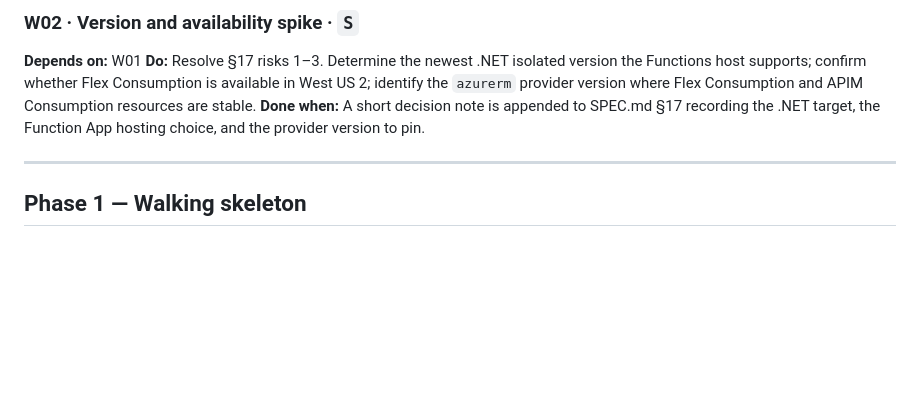
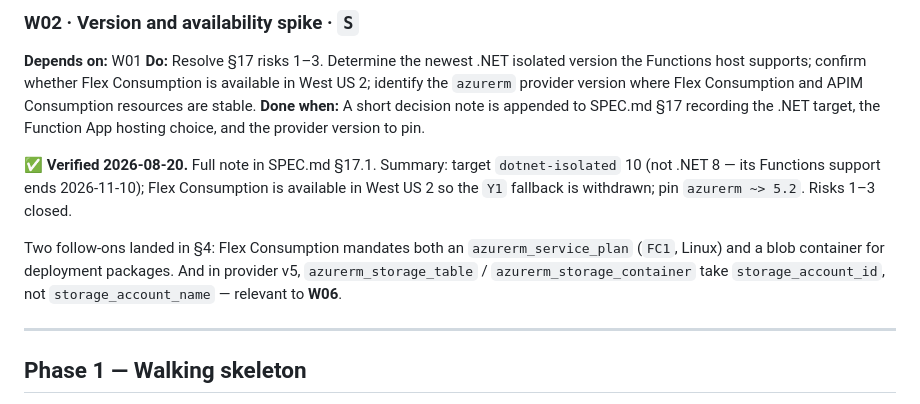
Before and after one commit to mikevh/aisorders, a Markdown page: WORKITEMS.md, the part around the change. Drawn GitHub-style; blank space fills up the shorter version.

```diff
--- a/WORKITEMS.md
+++ b/WORKITEMS.md
@@ -55,6 +55,15 @@ supports; confirm whether Flex Consumption is available in West US 2; identify t
 `azurerm` provider version where Flex Consumption and APIM Consumption resources are stable.
 **Done when:** A short decision note is appended to SPEC.md §17 recording the .NET target,
 the Function App hosting choice, and the provider version to pin.
+
+**✅ Verified 2026-08-20.** Full note in SPEC.md §17.1. Summary: target `dotnet-isolated` 10
+(not .NET 8 — its Functions support ends 2026-11-10); Flex Consumption is available in
+West US 2 so the `Y1` fallback is withdrawn; pin `azurerm ~> 5.2`. Risks 1–3 closed.
+
+Two follow-ons landed in §4: Flex Consumption mandates both an `azurerm_service_plan`
+(`FC1`, Linux) and a blob container for deployment packages. And in provider v5,
+`azurerm_storage_table` / `azurerm_storage_container` take `storage_account_id`, not
+`storage_account_name` — relevant to **W06**.
 
 ---
 
```
Also changed, not shown: SPEC.md (+41 -4 lines).
